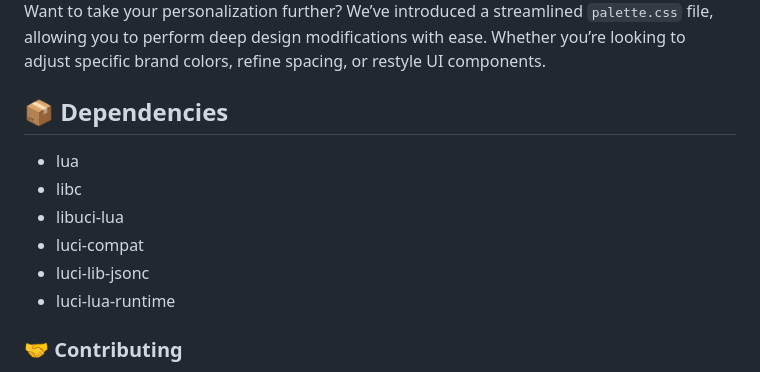
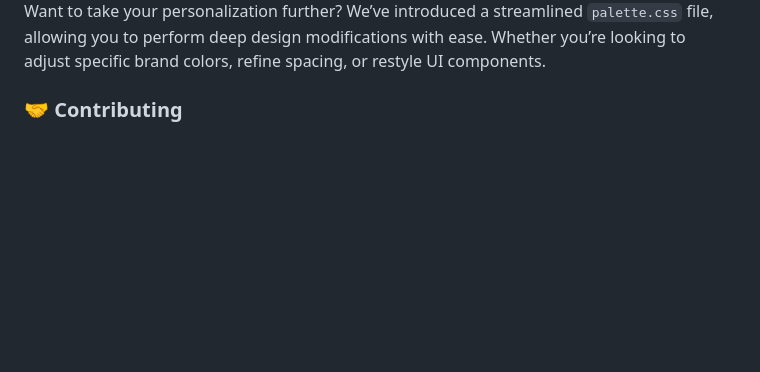
Before and after one commit to fullband7/openwrt-theme-foxhound, a Markdown page: README.md, the part around the change. Rendered like a GitHub page; blank space fills up the shorter version.

```diff
--- a/README.md
+++ b/README.md
@@ -66,14 +66,6 @@ Effortlessly personalize your experience by applying custom logos and wallpapers
 
 Want to take your personalization further? We’ve introduced a streamlined `palette.css` file, allowing you to perform deep design modifications with ease. Whether you’re looking to adjust specific brand colors, refine spacing, or restyle UI components.
 
-## 📦 Dependencies
-
-- lua
-- libc
-- libuci-lua
-- luci-compat
-- luci-lib-jsonc
-- luci-lua-runtime
 
 ### 🤝 Contributing
 
```
